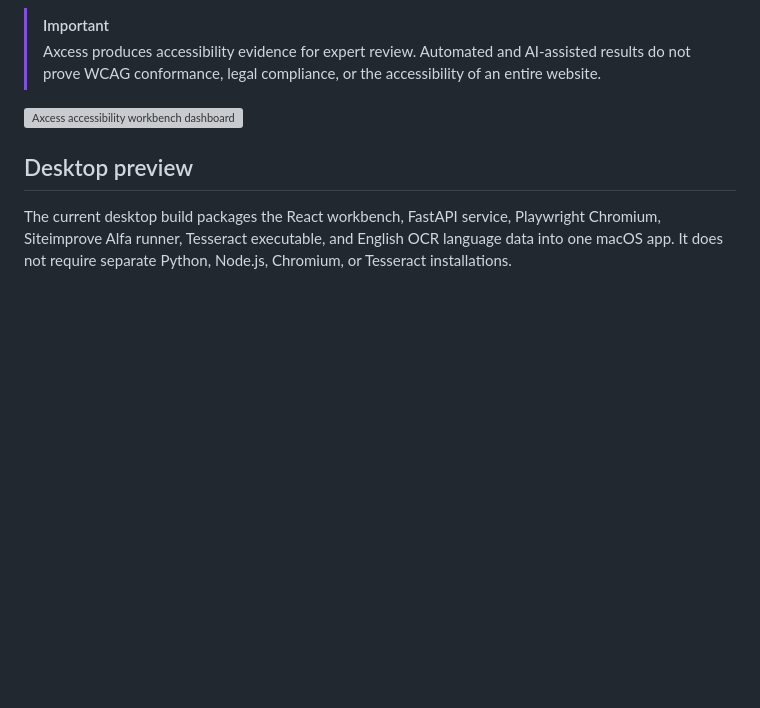
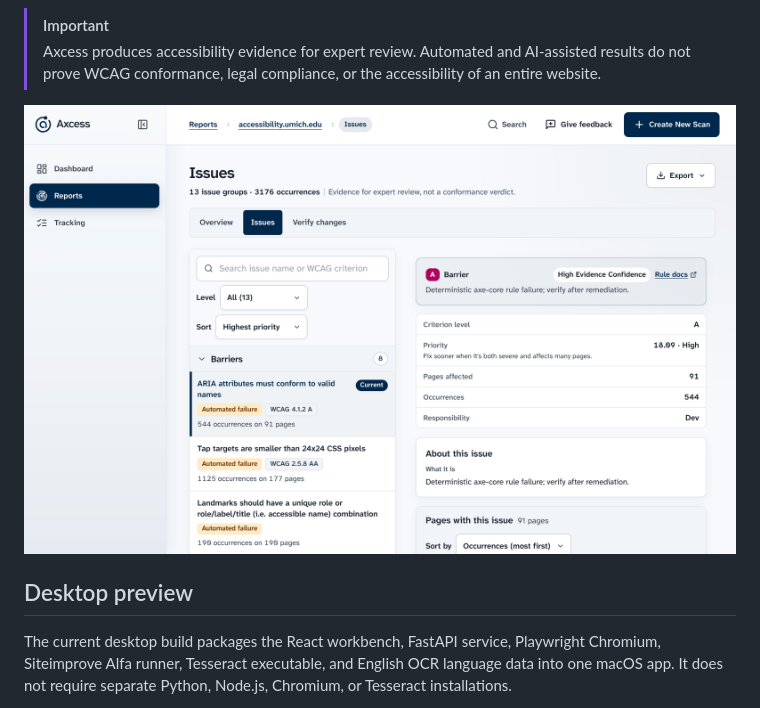
Before and after one commit to lsa-mis/axcess, a Markdown page: README.md, the part around the change. Rendered like a GitHub page; pictures changed too: docs/images/axcess-screenshot.png (added); blank space fills up the shorter version; grey boxes are pictures that could not be loaded.

Commit message:
Update README to display Issues Page screenshot and add new screenshot asset

```diff
--- a/README.md
+++ b/README.md
@@ -23,7 +23,7 @@ issue table, and export a defensible report with source-level evidence.
 > AI-assisted results do not prove WCAG conformance, legal compliance, or the
 > accessibility of an entire website.
 
-![Axcess accessibility workbench dashboard with recent scan details blurred](./docs/images/axcess-dashboard-redacted.png)
+![Axcess accessibility screenshot showing Issues Page](./docs/images/axcess-screenshot.png)
 
 ## Desktop preview
 
```
